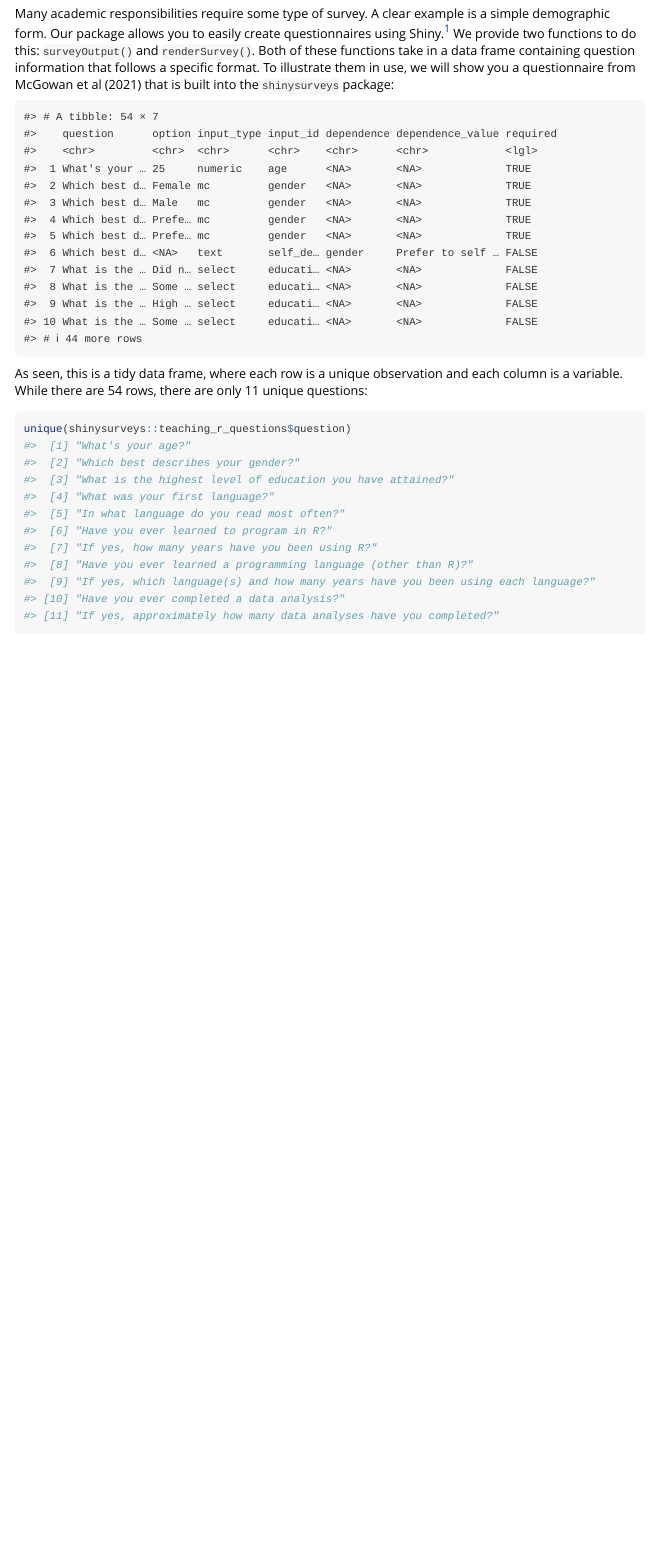
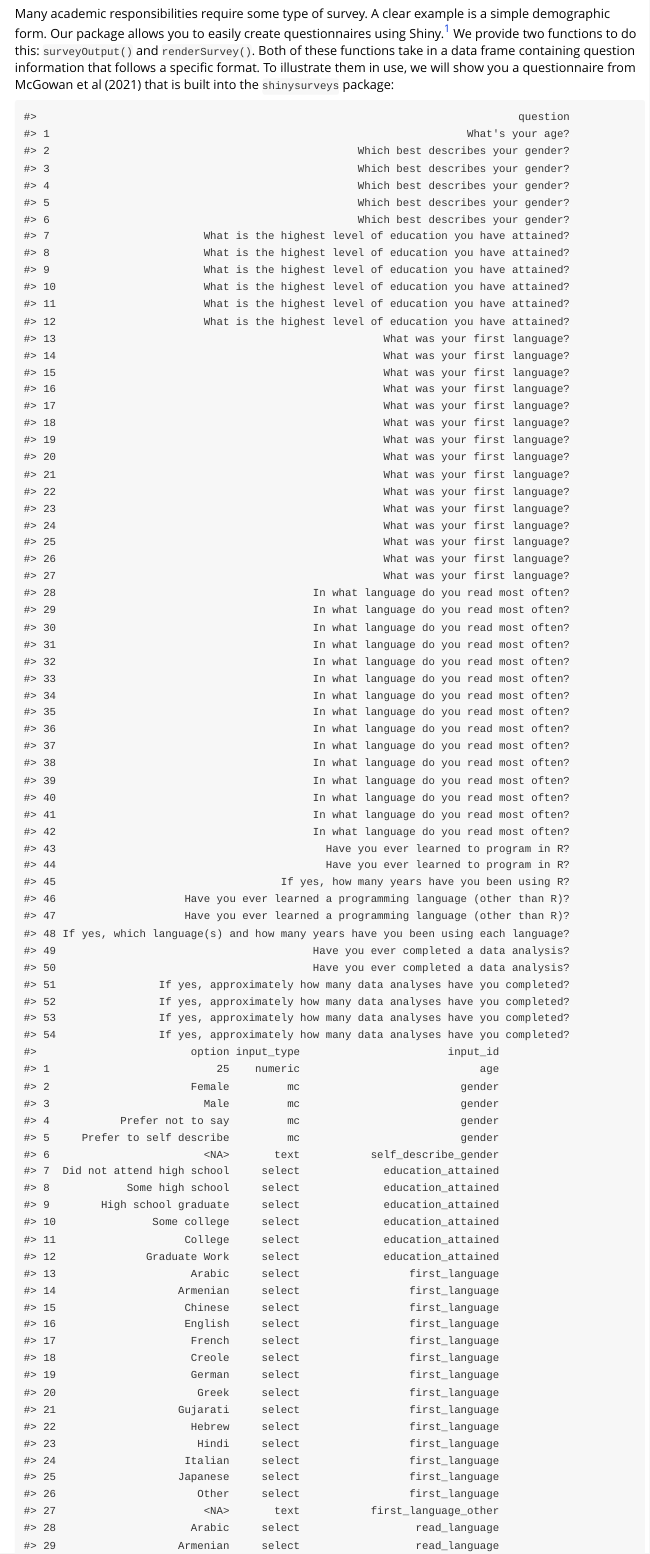
Before and after one commit to jdtrat/shinysurveys, an R Markdown document (vignettes/add-surveys.Rmd): the page in a window 1100 px wide, from 190 px down. Rendered offline with R 4.5, knitr and Pandoc, with nearby package versions; common packages that the code uses without loading them are loaded.

Commit message:
Update Vignette

````diff
--- a/vignettes/add-surveys.Rmd
+++ b/vignettes/add-surveys.Rmd
@@ -12,7 +12,7 @@ knitr::opts_chunk$set(
   collapse = TRUE,
   comment = "#>"
 )
-library(tidyverse)
+# library(tidyverse)
 ```
 
 ```{r setup, message = FALSE}
````
Also changed, not shown: 2 other files.
